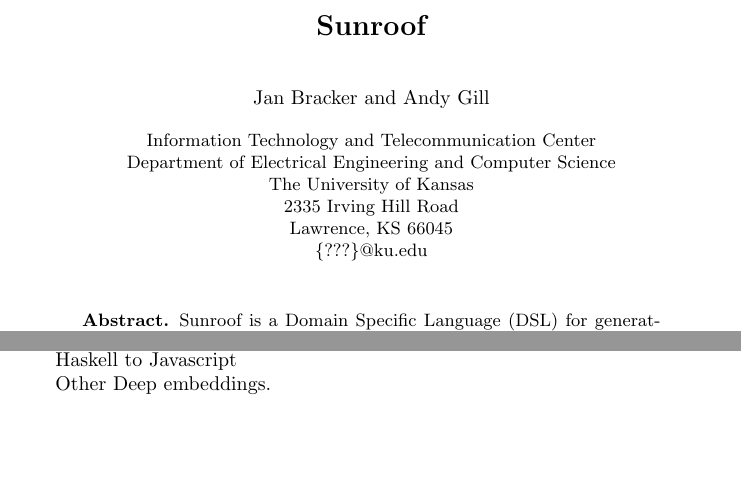
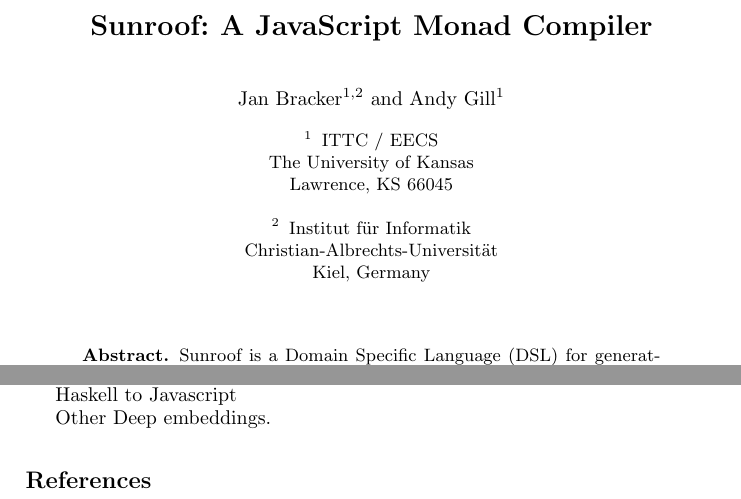
Before and after one commit to ku-fpg/paper-sunroof-tfp13, a LaTeX paper (sunroof.tex): two parts of pages 1 and 4 of 4 before the commit and two parts of pages 1 and 5 of 5 after it, joined at a grey line, cut at the place of the change, the shorter picture padded with empty space. Compiled offline with pdfLaTeX.

Commit message:
Imported bibliography, makros and meta information from extended abstract.

```diff
--- a/sunroof.tex
+++ b/sunroof.tex
@@ -13,16 +39,14 @@
 
 \begin{document}
-\newcommand{\NOTE}[1]{{\Large\textbf{NOTE:}\ #1}}
-\newcommand{\TODO}[1]{{\textbf{TODO:}\ #1}}
-\newcommand{\Src}[1]{{\sf #1}}
 %
-\title{Sunroof}
+\title{Sunroof: A JavaScript Monad Compiler}
+%\subtitle{}
 %
 \titlerunning{Sunroof}  % abbreviated title (for running head)
 %                                     also used for the TOC unless
 %                                     \toctitle is used
 %
-\author{Jan Bracker \and Andy Gill}
+\author{Jan Bracker\inst{1,2}  \and Andy Gill\inst{1}}
 %
 \authorrunning{Jan Bracker \and Andy Gill} % abbreviated author list (for running head)
 %
@@ -30,15 +54,17 @@
 \tocauthor{Jan Bracker, Andy Gill}
 %
 \institute{%
-Information Technology and Telecommunication Center\\
-Department of Electrical Engineering and Computer Science\\
+ITTC / EECS \\
 The University of Kansas\\
-2335 Irving Hill Road\\
 Lawrence, KS 66045\\
-   {\{???\}@ku.edu}%
-}
+~\\
+\and
+Institut f{\"u}r Informatik\\
+Christian-Albrechts-Universit{\"a}t\\
+Kiel, Germany}
 
-\maketitle              % typeset the title of the contribution
+
+\maketitle
 
 \begin{abstract}
 
@@ -313,4 +339,8 @@
 % ---- Bibliography ----
 %
 
+
+\bibliographystyle{splncs03}
+\bibliography{sunroof}
+
 \end{document}
```
Also changed, not shown: sunroof.bib (+7 -0 lines), sunroof.tex (26 more changed lines).
